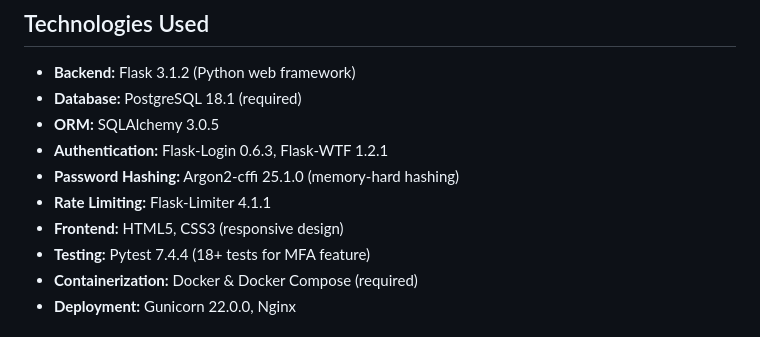
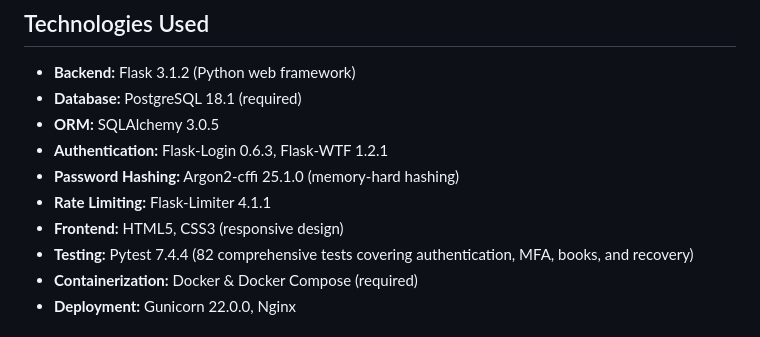
Before and after one commit to pagyP/readingnook, a Markdown page: README.md, the part around the change. GitHub-like rendering.

```diff
--- a/README.md
+++ b/README.md
@@ -222,7 +222,7 @@ Consider adding:
 - **Password Hashing:** Argon2-cffi 25.1.0 (memory-hard hashing)
 - **Rate Limiting:** Flask-Limiter 4.1.1
 - **Frontend:** HTML5, CSS3 (responsive design)
-- **Testing:** Pytest 7.4.4 (18+ tests for MFA feature)
+- **Testing:** Pytest 7.4.4 (82 comprehensive tests covering authentication, MFA, books, and recovery)
 - **Containerization:** Docker & Docker Compose (required)
 - **Deployment:** Gunicorn 22.0.0, Nginx
 
```
